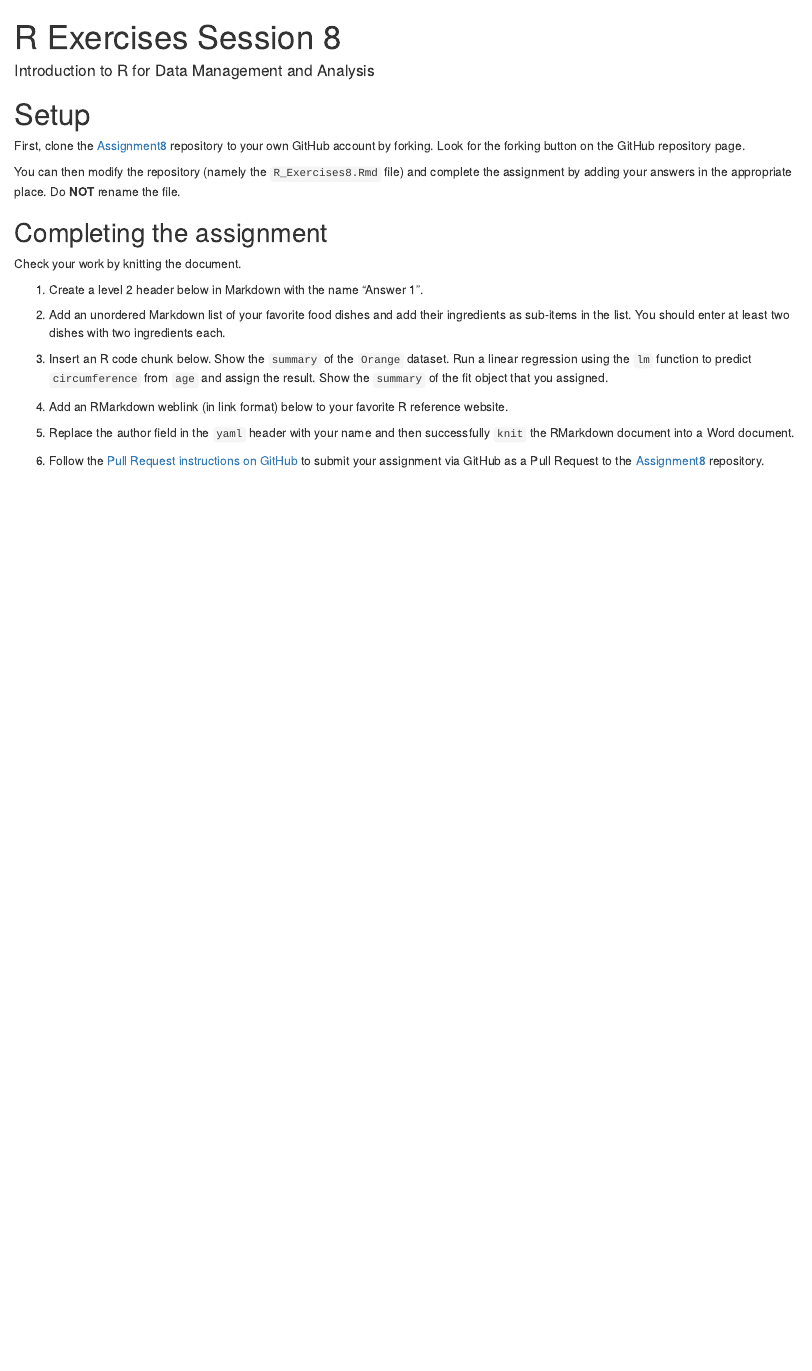
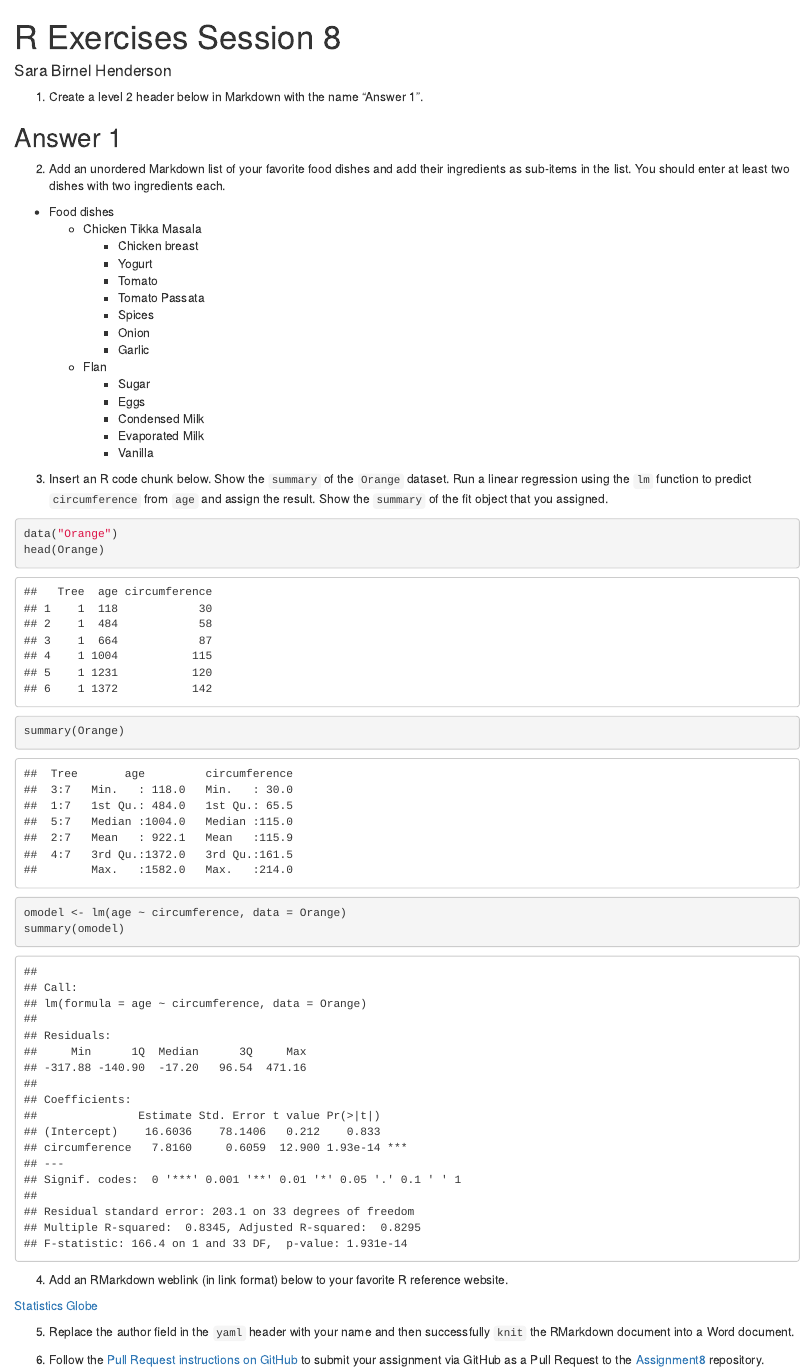
Before and after one commit to CUNYSPHCode/r-assignment-8-xoxshen, an R Markdown document (R_Exercises8.Rmd): the page in a window 1100 px wide, from its top. Rendered offline with R 4.5, knitr and Pandoc, with nearby package versions; drawn as R Markdown's standard HTML page in place of the format the file asks for.

Commit message:
Update to R Assignement 8

````diff
--- a/R_Exercises8.Rmd
+++ b/R_Exercises8.Rmd
@@ -1,50 +1,63 @@
 ---
 title: "R Exercises Session 8"
-author: "Introduction to R for Data Management and Analysis"
+author: "Sara Birnel Henderson"
 output: word_document
 ---
 
 ```{r setup, include=FALSE}
 knitr::opts_chunk$set(echo = TRUE)
 ```
+1.  Create a level 2 header below in Markdown with the name "Answer 1".
 
-# Setup
+## Answer 1
 
-First, clone the [Assignment8][1] repository to your own GitHub account
-by forking. Look for the forking button on the GitHub repository page.
+2.  Add an unordered Markdown list of your favorite food dishes and add
+    their ingredients as sub-items in the list. You should enter at
+    least two dishes with two ingredients each.
 
-You can then modify the repository (namely the `R_Exercises8.Rmd` file)
-and complete the assignment by adding your answers in the appropriate
-place. Do **NOT** rename the file.
+-   Food dishes
+    -   Chicken Tikka Masala
+        -    Chicken breast
+        -   Yogurt
+        -   Tomato
+        -   Tomato Passata
+        -   Spices
+        -   Onion
+        -   Garlic
 
-## Completing the assignment
+    -   Flan
+        -   Sugar
+        -   Eggs
+        -   Condensed Milk
+        -   Evaporated Milk
+        -   Vanilla
 
-Check your work by knitting the document.
+3.  Insert an R code chunk below. Show the `summary` of the `Orange`
+    dataset. Run a linear regression using the `lm` function to predict
+    `circumference` from `age` and assign the result. Show the `summary`
+    of the fit object that you assigned.
 
-1. Create a level 2 header below in Markdown with the name "Answer 1".
+```{r}
+data("Orange")
+head(Orange)
+summary(Orange)
 
+omodel <- lm(age ~ circumference, data = Orange)
+summary(omodel)
 
-2. Add an unordered Markdown list of your favorite food dishes and
-add their ingredients as sub-items in the list. You should enter at least two
-dishes with two ingredients each.
+```
 
+4.  Add an RMarkdown weblink (in link format) below to your favorite R
+    reference website.
 
-3. Insert an R code chunk below. Show the `summary` of the `Orange` dataset.
-Run a linear regression using the `lm` function to predict `circumference` from
-`age` and assign the result. Show the `summary` of the fit object that you
-assigned.
+[Statistics Globe](https://statisticsglobe.com/)
 
+5.  Replace the author field in the `yaml` header with your name and
+    then successfully `knit` the RMarkdown document into a Word
+    document.
 
-4. Add an RMarkdown weblink (in link format) below to your favorite R reference
-website.
-
-
-5. Replace the author field in the `yaml` header with your name and then
-successfully `knit` the RMarkdown document into a Word document.
-
-
-6. Follow the [Pull Request instructions on GitHub](https://help.github.com/en/github/collaborating-with-issues-and-pull-requests/creating-a-pull-request-from-a-fork)
-to submit your assignment via GitHub as a Pull Request to the [Assignment8][1]
-repository.
-
-[1]: https://github.com/CUNYSPHCode/Assignment8
+6.  Follow the [Pull Request instructions on
+    GitHub](https://help.github.com/en/github/collaborating-with-issues-and-pull-requests/creating-a-pull-request-from-a-fork)
+    to submit your assignment via GitHub as a Pull Request to the
+    [Assignment8](https://github.com/CUNYSPHCode/Assignment8)
+    repository.
````
Also changed, not shown: 1 other file.
